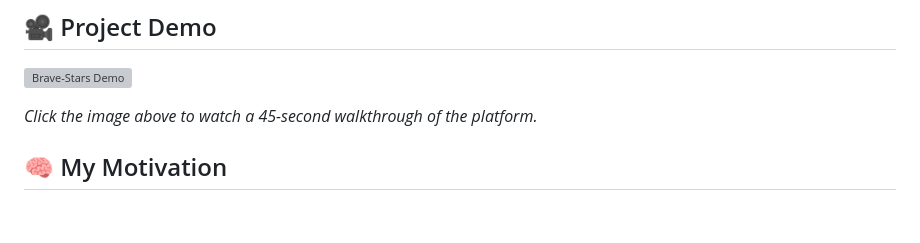
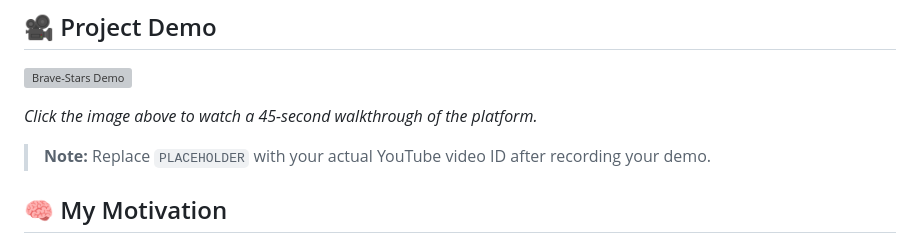
Before and after one commit to 041022-wz/Brave-stars, a Markdown page: README.md, the part around one of its changes. Drawn GitHub-style; blank space fills up the shorter version; grey boxes are pictures that could not be loaded.

Commit message:
Change banner image and update demo note
Updated banner image source in README and added note for video ID.

```diff
--- a/README.md
+++ b/README.md
@@ -27,6 +27,8 @@ The platform currently features three core modules:
 [![Brave-Stars Demo](https://img.youtube.com/vi/PLACEHOLDER/0.jpg)](https://youtu.be/PLACEHOLDER)
 
 *Click the image above to watch a 45-second walkthrough of the platform.*
+
+> **Note:** Replace `PLACEHOLDER` with your actual YouTube video ID after recording your demo.
 
 
 ## 🧠 My Motivation
```
Also changed, not shown: other parts of README.md (+1 -1 lines).
